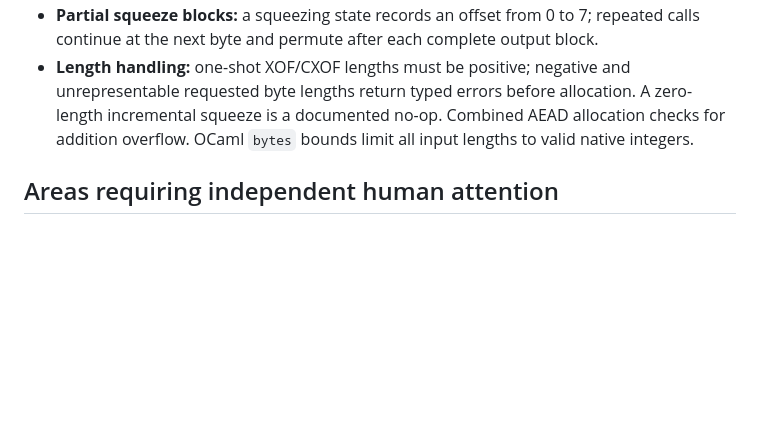
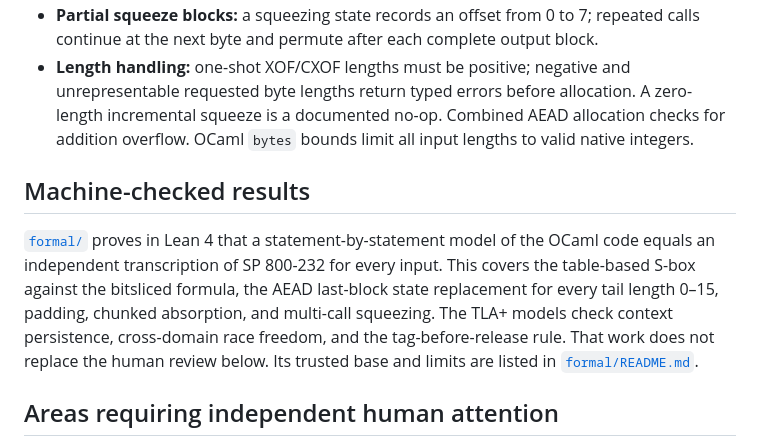
Before and after one commit to thevilledev/ocaml-ascon, a Markdown page: SECURITY_REVIEW.md, the part around the change. GitHub-like rendering; blank space fills up the shorter version.

```diff
--- a/SECURITY_REVIEW.md
+++ b/SECURITY_REVIEW.md
@@ -72,6 +72,17 @@ item should be rechecked by a human reviewer before v0.1.0.
   allocation checks for addition overflow. OCaml `bytes` bounds limit all input
   lengths to valid native integers.
 
+## Machine-checked results
+
+[`formal/`](formal/) proves in Lean 4 that a statement-by-statement model of
+the OCaml code equals an independent transcription of SP 800-232 for every
+input. This covers the table-based S-box against the bitsliced formula, the
+AEAD last-block state replacement for every tail length 0–15, padding,
+chunked absorption, and multi-call squeezing. The TLA+ models check context
+persistence, cross-domain race freedom, and the tag-before-release rule. That
+work does not replace the human review below. Its trusted base and limits are
+listed in [`formal/README.md`](formal/README.md#trusted-base-and-limits).
+
 ## Areas requiring independent human attention
 
 1. Compare the bitsliced S-box and rotations directly with Sec. 3 of final
```
Also changed, not shown: README.md (+12 -0 lines), formal/README.md (added, +128 -0 lines).
